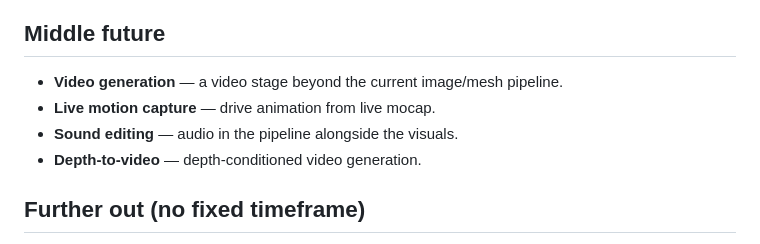
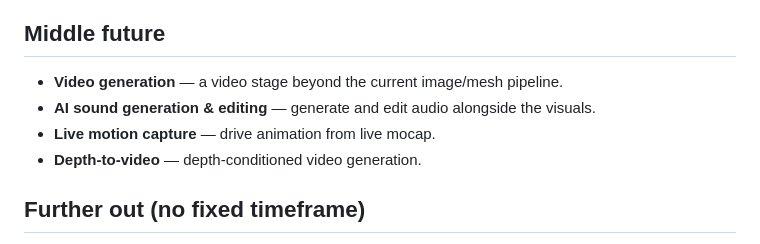
Before and after one commit to laconova/phoenix, a Markdown page: ROADMAP.md, the part around the change. GitHub-like rendering.

Commit message:
ROADMAP: AI sound generation & editing (middle future, next to video)
Co-Authored-By: Claude Opus 4.8 <noreply@anthropic.com>

```diff
--- a/ROADMAP.md
+++ b/ROADMAP.md
@@ -32,8 +32,8 @@ The core text → 3D prop pipeline, driven from one browser UI:
 ## Middle future
 
 - **Video generation** — a video stage beyond the current image/mesh pipeline.
+- **AI sound generation & editing** — generate and edit audio alongside the visuals.
 - **Live motion capture** — drive animation from live mocap.
-- **Sound editing** — audio in the pipeline alongside the visuals.
 - **Depth-to-video** — depth-conditioned video generation.
 
 ## Further out (no fixed timeframe)
```
